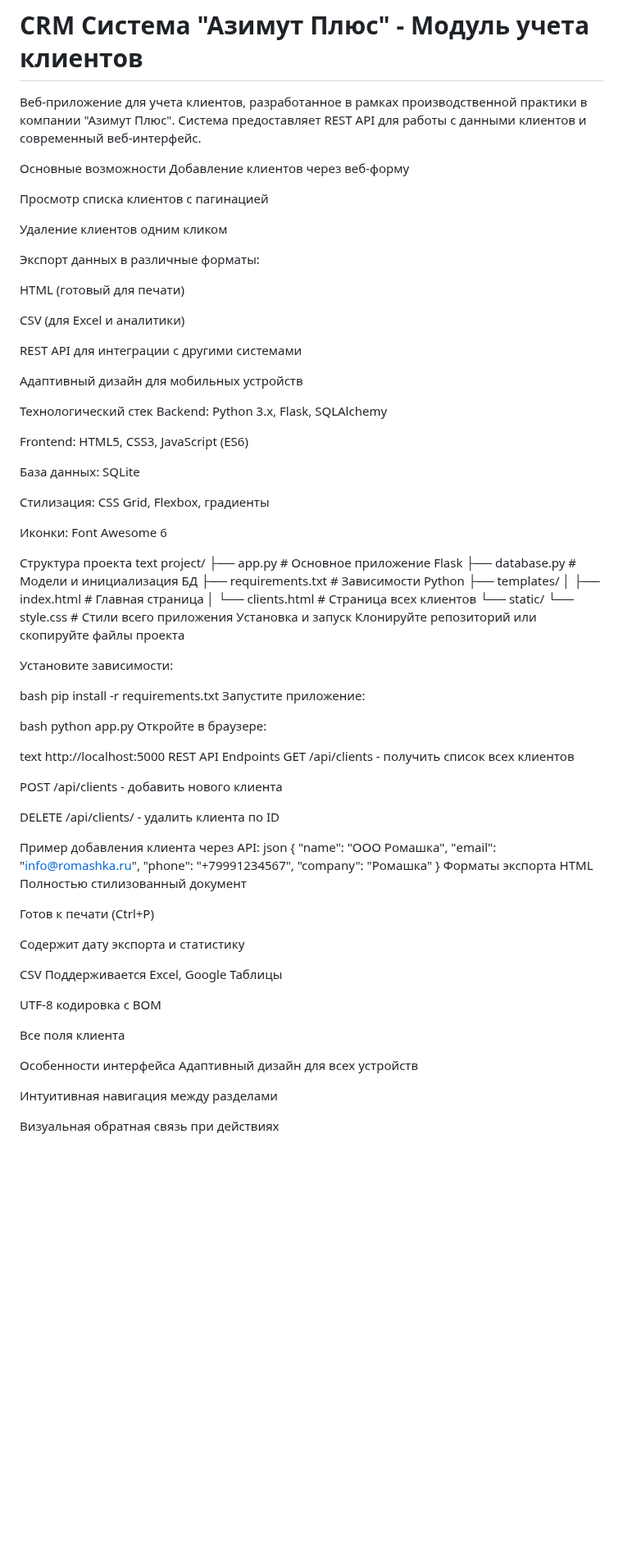
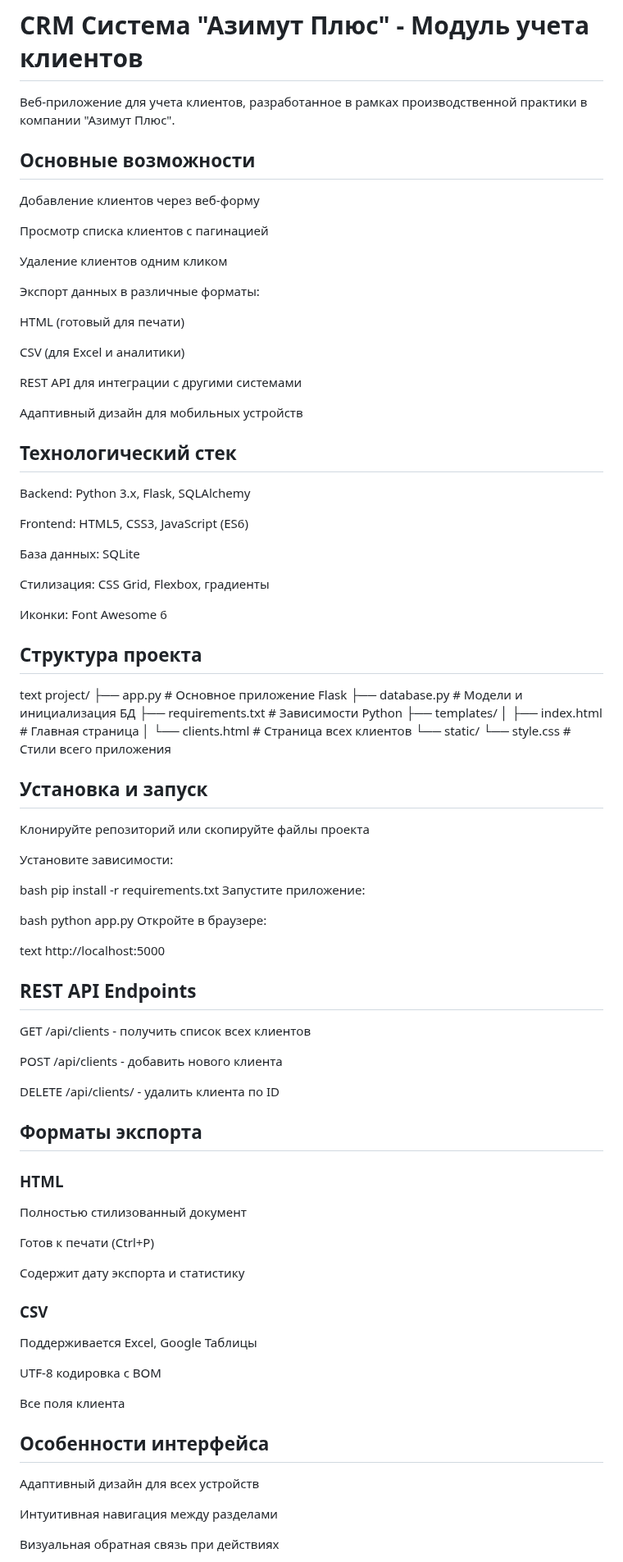
Before and after one commit to ounceseighteen/client-management-module, a Markdown page: README.md, the part around one of its changes. Shown at 82% size. GitHub-like rendering; blank space fills up the shorter version.

```diff
--- a/README.md
+++ b/README.md
@@ -1,7 +1,7 @@
 # CRM Система "Азимут Плюс" - Модуль учета клиентов
-Веб-приложение для учета клиентов, разработанное в рамках производственной практики в компании "Азимут Плюс". Система предоставляет REST API для работы с данными клиентов и современный веб-интерфейс.
+Веб-приложение для учета клиентов, разработанное в рамках производственной практики в компании "Азимут Плюс".
 
-Основные возможности
+## Основные возможности
 Добавление клиентов через веб-форму
 
 Просмотр списка клиентов с пагинацией
@@ -18,7 +18,7 @@ REST API для интеграции с другими системами
 
 Адаптивный дизайн для мобильных устройств
 
-Технологический стек
+## Технологический стек
 Backend: Python 3.x, Flask, SQLAlchemy
 
 Frontend: HTML5, CSS3, JavaScript (ES6)
@@ -29,7 +29,7 @@ Frontend: HTML5, CSS3, JavaScript (ES6)
 
 Иконки: Font Awesome 6
 
-Структура проекта
+## Структура проекта
 text
 project/
 ├── app.py                 # Основное приложение Flask
@@ -40,7 +40,7 @@ project/
 │   └── clients.html     # Страница всех клиентов
 └── static/
     └── style.css        # Стили всего приложения
-Установка и запуск
+## Установка и запуск
 Клонируйте репозиторий или скопируйте файлы проекта
 
 Установите зависимости:
@@ -55,37 +55,29 @@ python app.py
 
 text
 http://localhost:5000
-REST API Endpoints
+## REST API Endpoints
 GET /api/clients - получить список всех клиентов
 
 POST /api/clients - добавить нового клиента
 
 DELETE /api/clients/<id> - удалить клиента по ID
 
-Пример добавления клиента через API:
-json
-{
-  "name": "ООО Ромашка",
-  "email": "info@romashka.ru",
-  "phone": "+79991234567",
-  "company": "Ромашка"
-}
-Форматы экспорта
-HTML
+## Форматы экспорта
+### HTML
 Полностью стилизованный документ
 
 Готов к печати (Ctrl+P)
 
 Содержит дату экспорта и статистику
 
-CSV
+### CSV
 Поддерживается Excel, Google Таблицы
 
 UTF-8 кодировка с BOM
 
 Все поля клиента
 
-Особенности интерфейса
+## Особенности интерфейса
 Адаптивный дизайн для всех устройств
 
 Интуитивная навигация между разделами
```
Also changed, not shown: other parts of README.md (+3 -3 lines).
